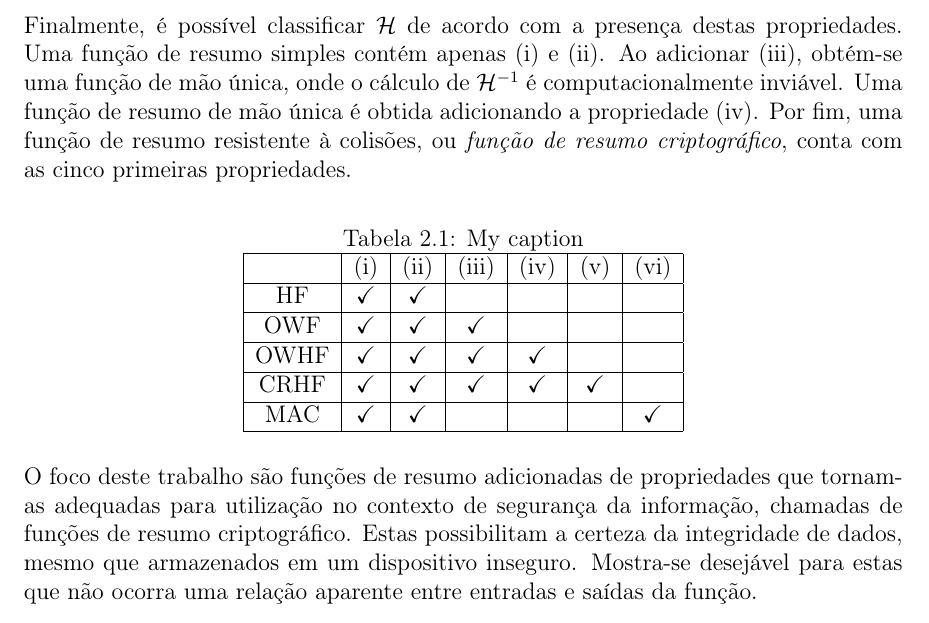
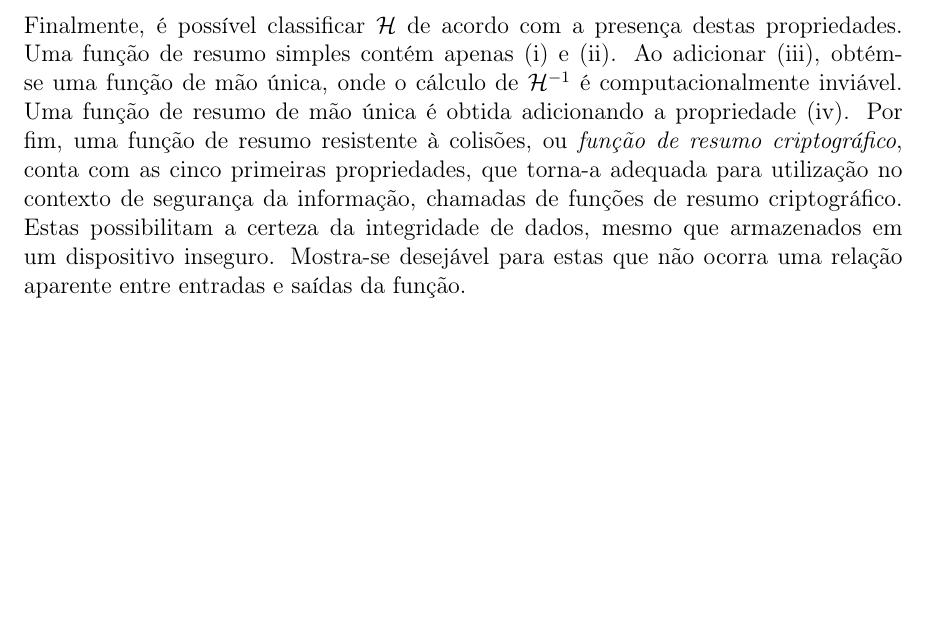
Before and after one commit to zambonin/bsc, a LaTeX document (bsc.tex): part of page 5 of 11, cut so that both start at the same text, the shorter picture padded with empty space. Compiled offline with pdfLaTeX.

Commit message:
sharelatex: update bsc.tex from r2151 to r2156

```diff
--- a/bsc.tex
+++ b/bsc.tex
@@ -191,25 +191,8 @@ adicionar (iii), obtém-se uma função de mão única, onde o cálculo de
 $\mathcal{H}^{-1}$ é computacionalmente inviável. Uma função de resumo
 de mão única é obtida adicionando a propriedade (iv). Por fim, uma
 função de resumo resistente à colisões, ou \emph{função de resumo
-criptográfico}, conta com as cinco primeiras propriedades.
-
-\begin{table}[ht]
-\centering
-\caption{My caption}
-\label{my-label}
-\begin{tabular}{|c|c|c|c|c|c|c|}
-\hline
-     & (i)        & (ii)       & (iii)      & (iv)       & (v)        & (vi)       \\ \hline
-HF   & \checkmark & \checkmark &            &            &            &            \\ \hline
-OWF  & \checkmark & \checkmark & \checkmark &            &            &            \\ \hline
-OWHF & \checkmark & \checkmark & \checkmark & \checkmark &            &            \\ \hline
-CRHF & \checkmark & \checkmark & \checkmark & \checkmark & \checkmark &            \\ \hline
-MAC  & \checkmark & \checkmark &            &            &            & \checkmark \\ \hline
-\end{tabular}
-\end{table}
-
-O foco deste trabalho são funções de resumo adicionadas
-de propriedades que tornam-as adequadas para utilização no contexto de
+criptográfico}, conta com as cinco primeiras propriedades, que
+torna-a adequada para utilização no contexto de
 segurança da informação, chamadas de funções de resumo
 criptográfico. Estas possibilitam a certeza da integridade de dados, mesmo que
 armazenados em um dispositivo inseguro. Mostra-se desejável para estas que não ocorra uma relação aparente entre entradas
```
